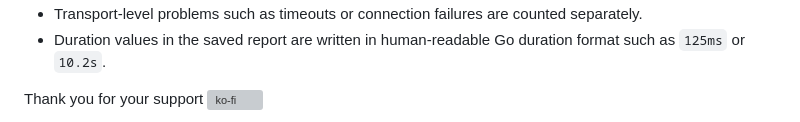
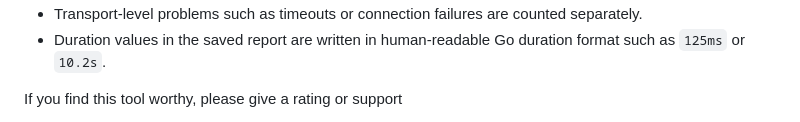
Before and after one commit to unnivm/gostress, a Markdown page: README.md, the part around the change. Rendered like a GitHub page; grey boxes are pictures that could not be loaded.

```diff
--- a/README.md
+++ b/README.md
@@ -72,5 +72,6 @@ go run . --serve-web --web-addr :8088 --dashboard-report report.json
 - Transport-level problems such as timeouts or connection failures are counted separately.
 - Duration values in the saved report are written in human-readable Go duration format such as `125ms` or `10.2s`.
 
-Thank you for your support
+If you find this tool worthy, please give a rating or support
+
 [![ko-fi](https://ko-fi.com/img/githubbutton_sm.svg)](https://ko-fi.com/I4Y721V3M6)
```
